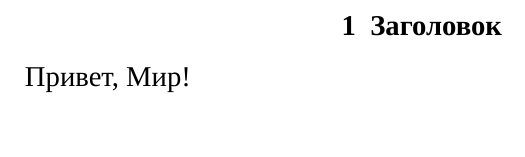
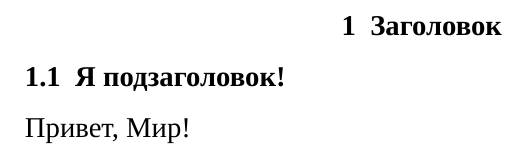
Before and after one commit to synalice/LaTeX-MIREA-Template, a LaTeX problem sheet (examples/Без титульника.tex): part of page 2 of 2, cut so that both start at the same text. Compiled offline with XeLaTeX; a missing font is replaced by an installed copy or a similar font.

```diff
--- a/examples/Без титульника.tex
+++ b/examples/Без титульника.tex
@@ -7,5 +7,6 @@
 	\maketitle
 
 	\chapter{Заголовок}
+	\section{Я подзаголовок!}
 	Привет, Мир!
 \end{document}
```
Also changed, not shown: examples/Без титульника.pdf (added), examples/Отчёт по СИАОД.pdf (added), examples/Отчёт по информатике.pdf (added), examples/Эссе по введению в проф. деятельность.pdf (added).
